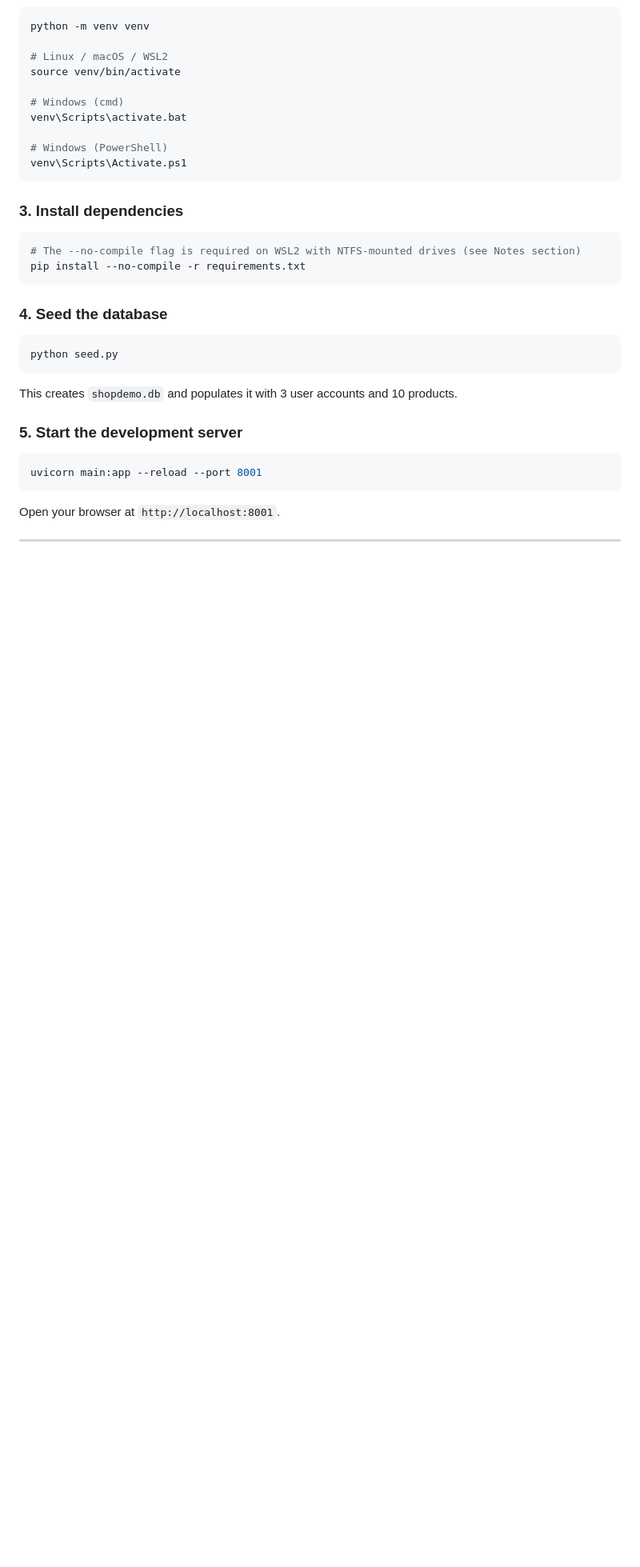
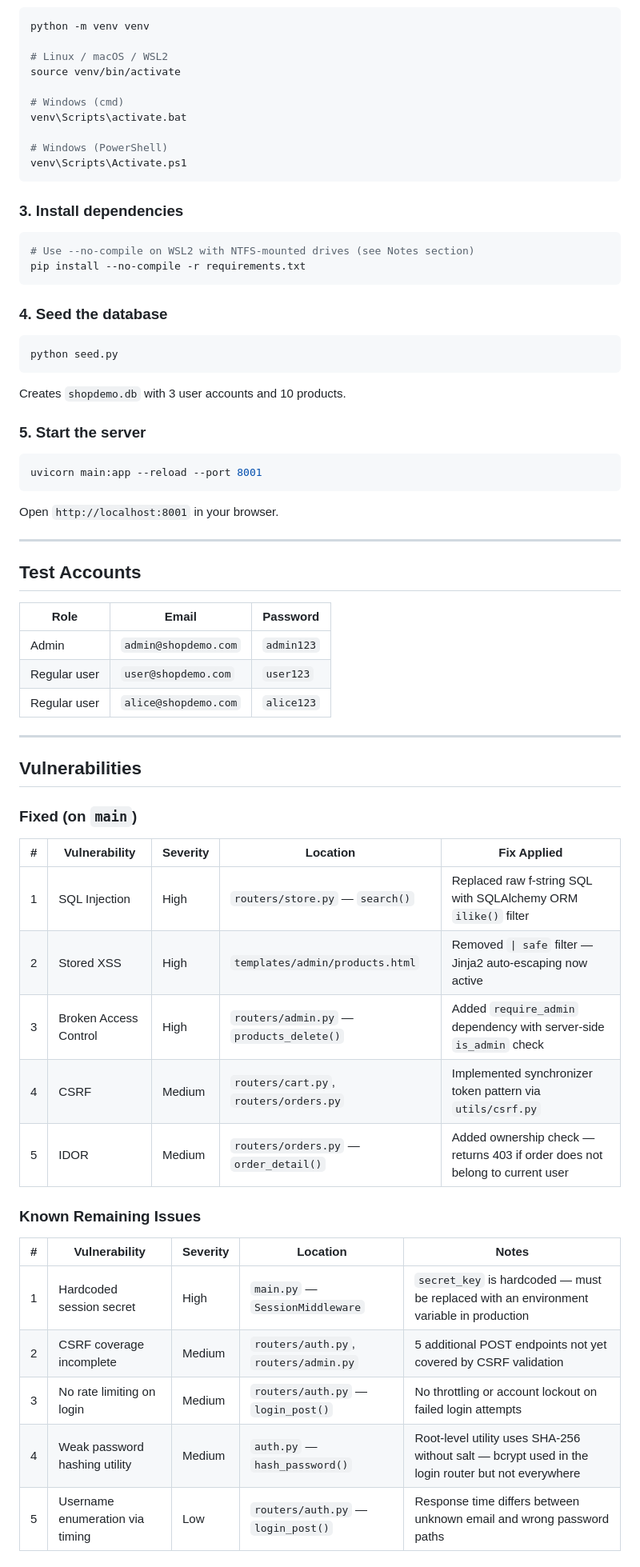
Before and after one commit to antoniolaslau/shopdemo, a Markdown page: README.md, the part around one of its changes. Shown at 80% size. Drawn GitHub-style; blank space fills up the shorter version.

````diff
--- a/README.md
+++ b/README.md
@@ -79,7 +142,7 @@ venv\Scripts\Activate.ps1
 ### 3. Install dependencies
 
 ```bash
-# The --no-compile flag is required on WSL2 with NTFS-mounted drives (see Notes section)
+# Use --no-compile on WSL2 with NTFS-mounted drives (see Notes section)
 pip install --no-compile -r requirements.txt
 ```
 
@@ -89,12 +152,47 @@ pip install --no-compile -r requirements.txt
 python seed.py
 ```
 
-This creates `shopdemo.db` and populates it with 3 user accounts and 10 products.
+Creates `shopdemo.db` with 3 user accounts and 10 products.
 
-### 5. Start the development server
+### 5. Start the server
 
 ```bash
 uvicorn main:app --reload --port 8001
 ```
 
-Open your browser at `http://localhost:8001`.
+Open `http://localhost:8001` in your browser.
+
+---
+
+## Test Accounts
+
+| Role | Email | Password |
+|------|-------|----------|
+| Admin | `admin@shopdemo.com` | `admin123` |
+| Regular user | `user@shopdemo.com` | `user123` |
+| Regular user | `alice@shopdemo.com` | `alice123` |
+
+---
+
+## Vulnerabilities
+
+### Fixed (on `main`)
+
+| # | Vulnerability | Severity | Location | Fix Applied |
+|---|--------------|----------|----------|-------------|
+| 1 | SQL Injection | High | `routers/store.py` — `search()` | Replaced raw f-string SQL with SQLAlchemy ORM `ilike()` filter |
+| 2 | Stored XSS | High | `templates/admin/products.html` | Removed `\| safe` filter — Jinja2 auto-escaping now active |
+| 3 | Broken Access Control | High | `routers/admin.py` — `products_delete()` | Added `require_admin` dependency with server-side `is_admin` check |
+| 4 | CSRF | Medium | `routers/cart.py`, `routers/orders.py` | Implemented synchronizer token pattern via `utils/csrf.py` |
+| 5 | IDOR | Medium | `routers/orders.py` — `order_detail()` | Added ownership check — returns 403 if order does not belong to current user |
+
+### Known Remaining Issues
+
+| # | Vulnerability | Severity | Location | Notes |
+|---|--------------|----------|----------|-------|
+| 1 | Hardcoded session secret | High | `main.py` — `SessionMiddleware` | `secret_key` is hardcoded — must be replaced with an environment variable in production |
+| 2 | CSRF coverage incomplete | Medium | `routers/auth.py`, `routers/admin.py` | 5 additional POST endpoints not yet covered by CSRF validation |
+| 3 | No rate limiting on login | Medium | `routers/auth.py` — `login_post()` | No throttling or account lockout on failed login attempts |
+| 4 | Weak password hashing utility | Medium | `auth.py` — `hash_password()` | Root-level utility uses SHA-256 without salt — bcrypt used in the login router but not everywhere |
+| 5 | Username enumeration via timing | Low | `routers/auth.py` — `login_post()` | Response time differs between unknown email and wrong password paths |
+
````
Also changed, not shown: other parts of README.md (+99 -58 lines).
